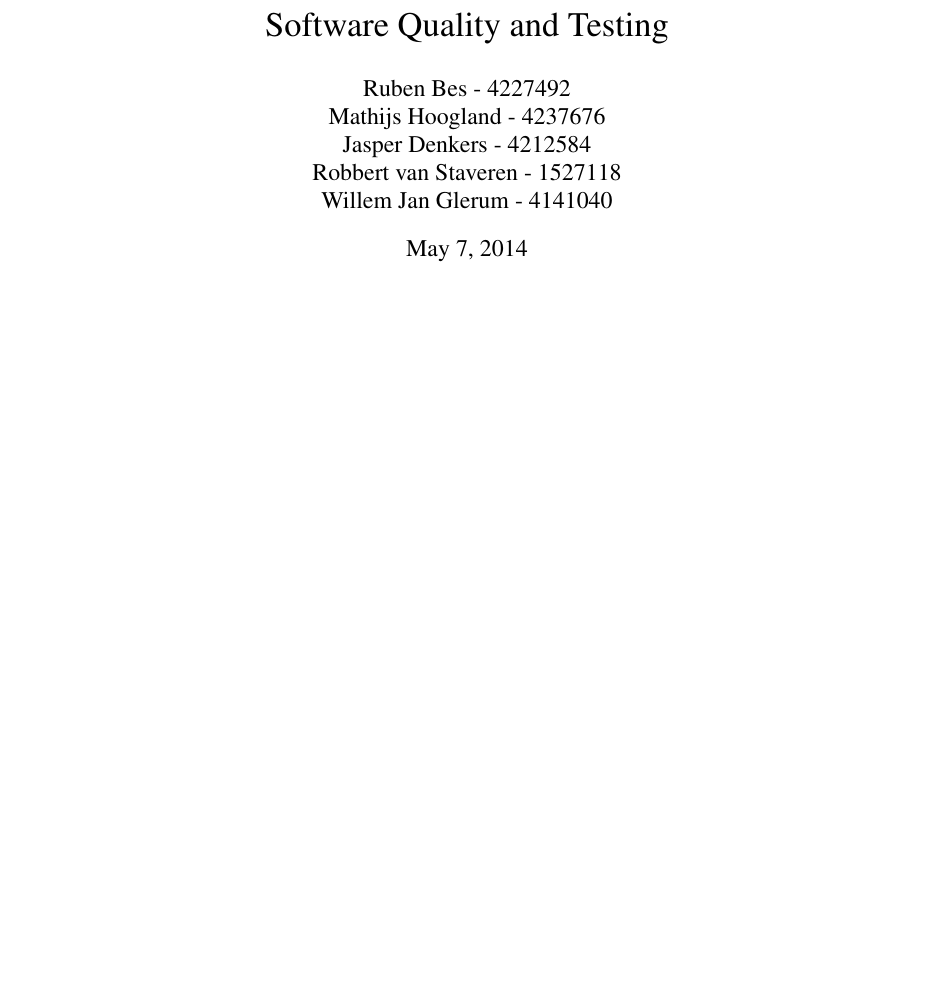
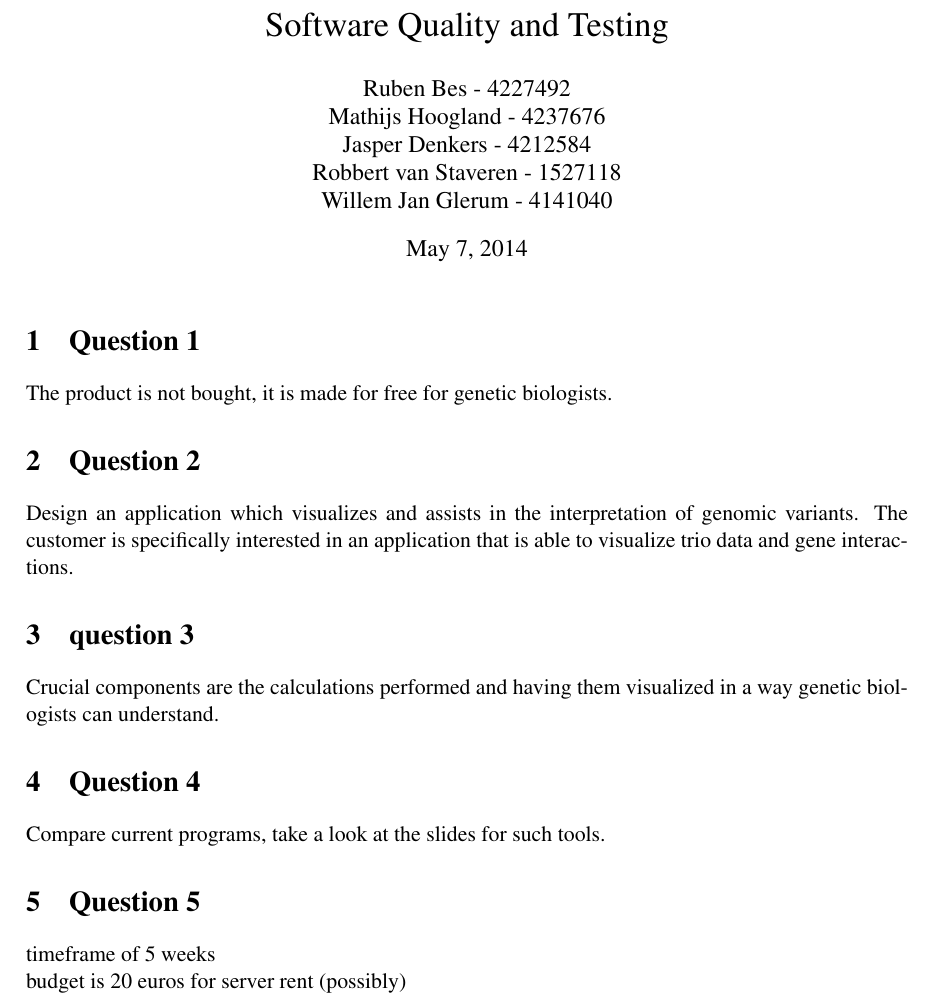
Before and after one commit to wjglerum/programminglife, a LaTeX document (deliverables/product_vision_draft/template_Report.tex, which reads deliverables/product_vision_draft/Question1.tex, deliverables/product_vision_draft/Question2.tex, deliverables/product_vision_draft/Question3.tex): part of the page, cut so that both start at the same text, the shorter picture padded with empty space. Compiled offline with pdfLaTeX.

Commit message:
small start for the product vision report

```diff
--- a/deliverables/product_vision_draft/Question1.tex
+++ b/deliverables/product_vision_draft/Question1.tex
@@ -0,0 +1,2 @@
+\section{Question 1}
+The product is not bought, it is made for free for genetic biologists.
--- a/deliverables/product_vision_draft/Question2.tex
+++ b/deliverables/product_vision_draft/Question2.tex
@@ -0,0 +1,2 @@
+\section{Question 2}
+Design an application which visualizes and assists in the interpretation of genomic variants. The customer is specifically interested in an application that is able to visualize trio data and gene interactions.
--- a/deliverables/product_vision_draft/Question3.tex
+++ b/deliverables/product_vision_draft/Question3.tex
@@ -0,0 +1,2 @@
+\section{question 3}
+Crucial components are the calculations performed and having them visualized in a way genetic biologists can understand.
--- a/deliverables/product_vision_draft/Question4.tex
+++ b/deliverables/product_vision_draft/Question4.tex
@@ -0,0 +1,2 @@
+\section{Question 4}
+Compare current programs, take a look at the slides for such tools.
--- a/deliverables/product_vision_draft/Question5.tex
+++ b/deliverables/product_vision_draft/Question5.tex
@@ -0,0 +1,3 @@
+\section{Question 5}
+timeframe of 5 weeks\\
+budget is 20 euros for server rent (possibly)
--- a/deliverables/product_vision_draft/template_Report.tex
+++ b/deliverables/product_vision_draft/template_Report.tex
@@ -3,11 +3,6 @@
 \usepackage[english]{babel}
 \usepackage{hyperref}
 \usepackage{a4wide,times}
-\usepackage{amssymb}
-\usepackage{amsmath}
-\usepackage{tikz}
-\usepackage{multirow}
-\usetikzlibrary{arrows,automata}
 
 \title{
 	Software Quality and Testing
```
Also changed, not shown: deliverables/product_vision_draft/template_Report.pdf.
